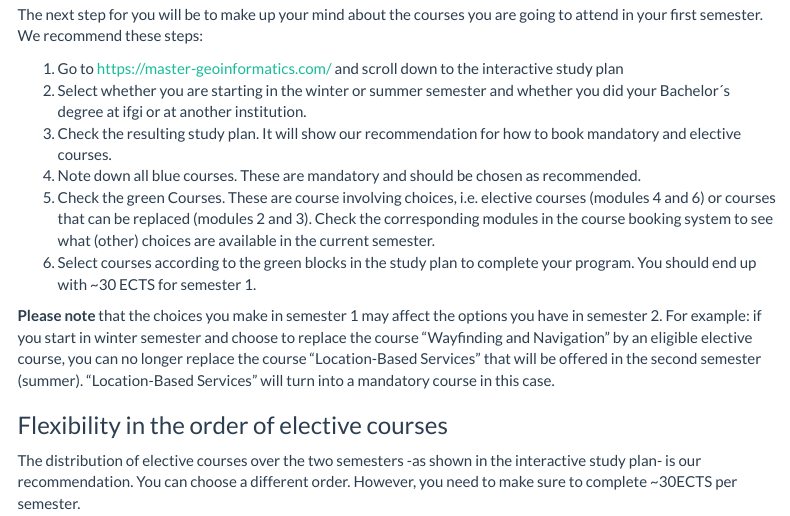
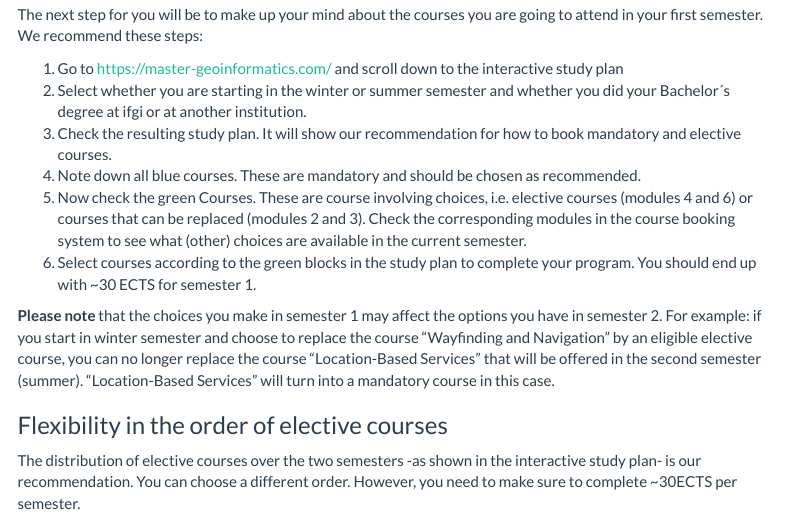
Before and after one commit to DaChro/study_program_intro, an R Markdown document (study_program_intro.Rmd): the page in a window 1100 px wide, from 7540 px down. Rendered offline with R 4.5, knitr and Pandoc, with nearby package versions; menus at the side of the page are left out.

Commit message:
minor changes to text

```diff
--- a/study_program_intro.Rmd
+++ b/study_program_intro.Rmd
@@ -244,7 +244,7 @@ The next step for you will be to make up your mind about the courses you are goi
 2) Select whether you are starting in the winter or summer semester and whether you did your Bachelor´s degree at ifgi or at another institution.
 4) Check the resulting study plan. It will show our recommendation for how to book mandatory and elective courses.
 5) Note down all blue courses. These are mandatory and should be chosen as recommended.
-6) Check the green Courses. These are course involving choices, i.e. elective courses (modules 4 and 6) or courses that can be replaced (modules 2 and 3). Check the corresponding modules in the course booking system to see what (other) choices are available in the current semester.
+6) Now check the green Courses. These are course involving choices, i.e. elective courses (modules 4 and 6) or courses that can be replaced (modules 2 and 3). Check the corresponding modules in the course booking system to see what (other) choices are available in the current semester.
 7) Select courses according to the green blocks in the study plan to complete your program. You should end up with ~30 ECTS for semester 1.
 
 
```
Also changed, not shown: 1 other file.
